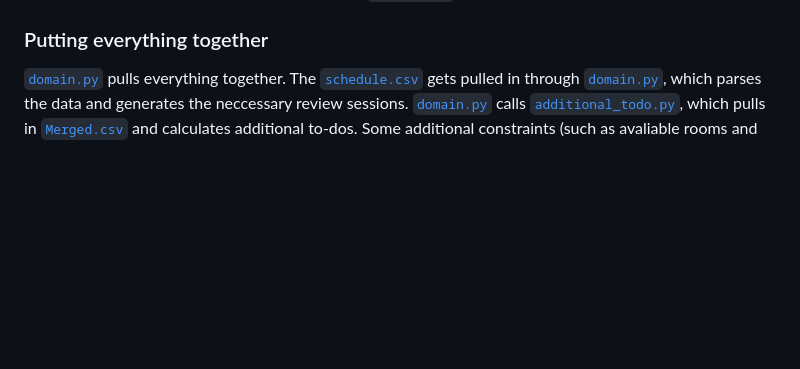
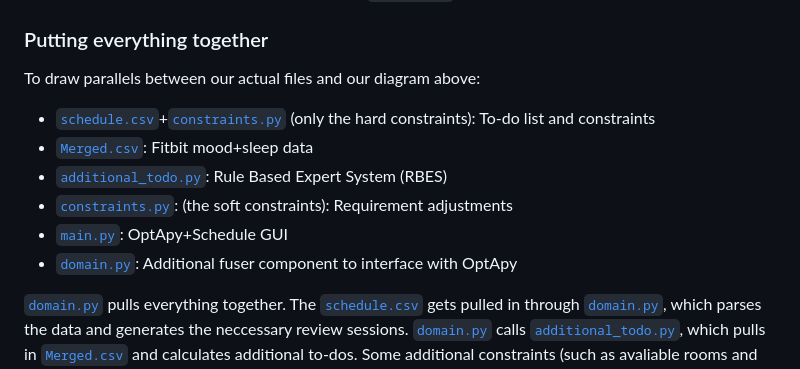
Before and after one commit to Pennswood/CMPSC442-final-project, a Markdown page: README.md, the part around the change. Drawn GitHub-style; blank space fills up the shorter version.

Commit message:
updated drawing parallels between diagram and files

```diff
--- a/README.md
+++ b/README.md
@@ -119,6 +119,14 @@ This is a diagram of our system design implementation.
 - The Fitbit data was narrowed down and some of the students' names were assigned to user IDs from the Kaggle data.
   - The merged data can be seen in the file [`Merged.csv`](Merged.csv).
 ### Putting everything together
+To draw parallels between our actual files and our diagram above:
+- [`schedule.csv`](schedule.csv)+[`constraints.py`](constraints.py) (only the hard constraints): To-do list and constraints
+- [`Merged.csv`](Merged.csv): Fitbit mood+sleep data
+- [`additional_todo.py`](additional_todo.py): Rule Based Expert System (RBES)
+- [`constraints.py`](constraints.py):  (the soft constraints): Requirement adjustments
+- [`main.py`](main.py): OptApy+Schedule GUI
+- [`domain.py`](domain.py): Additional fuser component to interface with OptApy
+
 [`domain.py`](domain.py) pulls everything together. The [`schedule.csv`](schedule.csv) gets pulled in through [`domain.py`](domain.py), which parses the data and generates the neccessary review sessions.  [`domain.py`](domain.py) calls [`additional_todo.py`](additional_todo.py), which pulls in [`Merged.csv`](Merged.csv) and calculates additional to-dos. Some additional constraints (such as avaliable rooms and timeslots) are hardcoded in [`domain.py`](domain.py) as well. The Object Oriented data architecture for each constraint objects, students, is specified under [`domain.py`](domain.py) as well.
 
 In the final step, the data architecture and specific values are pulled in from [`domain.py`](domain.py) into [`main.py`](main.py), which also pulls in the "objective function" from [`constraints.py`](constraints.py). [`main.py`](main.py) ultiamtely gets called by a user, and is also responsible for generating the graphical user interface when all is said and done.
```
